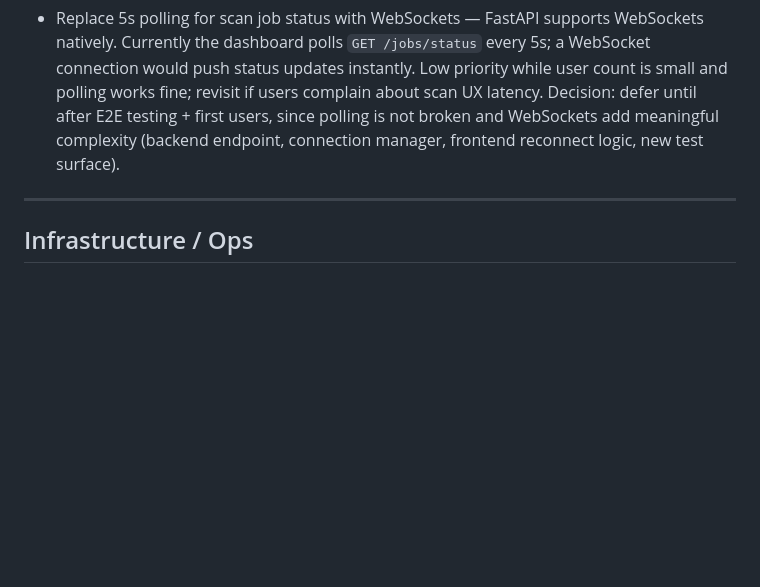
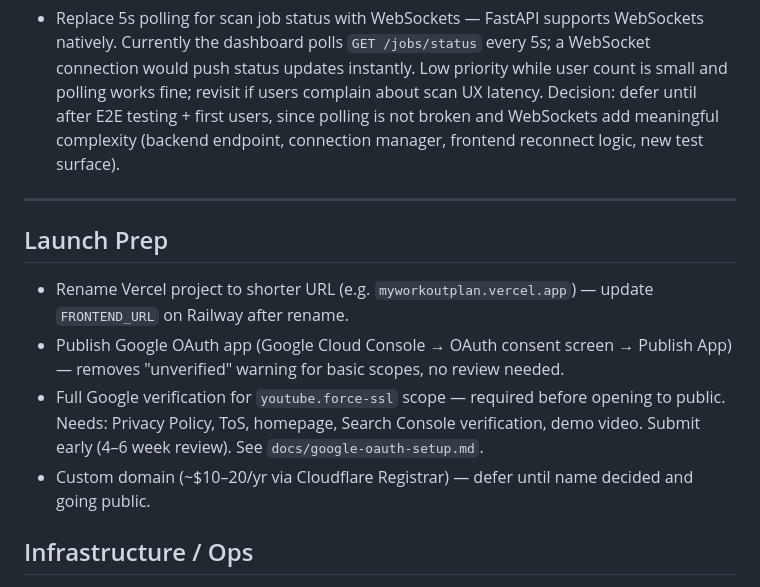
Before and after one commit to harshitbshah/youtube-workout-planner, a Markdown page: docs/backlog.md, the part around the change. Rendered like a GitHub page; blank space fills up the shorter version.

```diff
--- a/docs/backlog.md
+++ b/docs/backlog.md
@@ -71,6 +71,18 @@ Review before starting a new phase to see if anything belongs in scope.
 
 ---
 
+## Launch Prep
+
+- Rename Vercel project to shorter URL (e.g. `myworkoutplan.vercel.app`) — update
+  `FRONTEND_URL` on Railway after rename.
+- Publish Google OAuth app (Google Cloud Console → OAuth consent screen → Publish App)
+  — removes "unverified" warning for basic scopes, no review needed.
+- Full Google verification for `youtube.force-ssl` scope — required before opening
+  to public. Needs: Privacy Policy, ToS, homepage, Search Console verification, demo video.
+  Submit early (4–6 week review). See `docs/google-oauth-setup.md`.
+- Custom domain (~$10–20/yr via Cloudflare Registrar) — defer until name decided and
+  going public.
+
 ## Infrastructure / Ops
 
 - Email notification when YouTube access is revoked — part of Phase 5 revoked access
```
Also changed, not shown: PROGRESS.md (+29 -3 lines).
